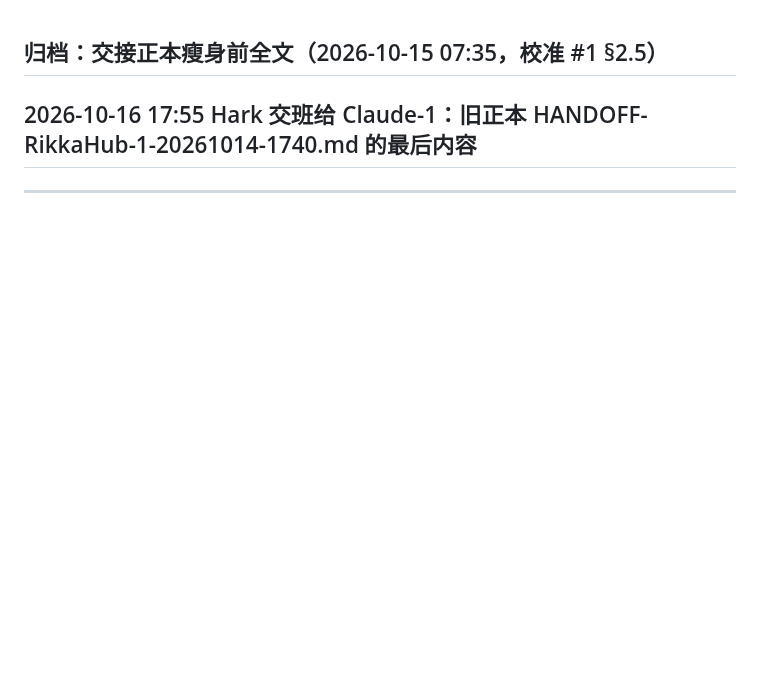
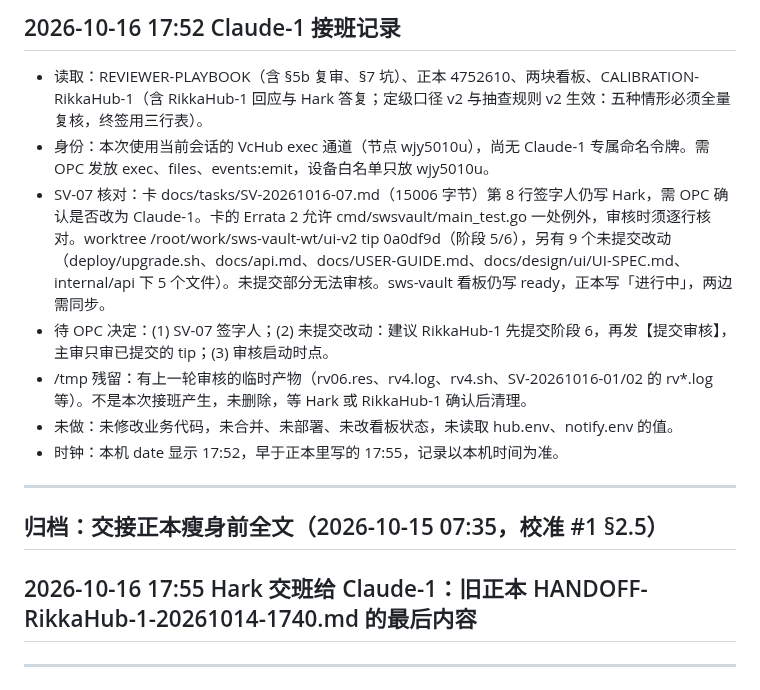
Before and after one commit to kyaring/vps-commander, a Markdown page: docs/recovery/HANDOFF-ARCHIVE.md, the part around the change. Rendered like a GitHub page; blank space fills up the shorter version.

Commit message:
handoff: Claude-1 takes reviewer seat, 2026-10-16 17:52

```diff
--- a/docs/recovery/HANDOFF-ARCHIVE.md
+++ b/docs/recovery/HANDOFF-ARCHIVE.md
@@ -1,3 +1,15 @@
+## 2026-10-16 17:52 Claude-1 接班记录
+
+- 读取：REVIEWER-PLAYBOOK（含 §5b 复审、§7 坑）、正本 4752610、两块看板、CALIBRATION-RikkaHub-1（含 RikkaHub-1 回应与 Hark 答复；定级口径 v2 与抽查规则 v2 生效：五种情形必须全量复核，终签用三行表）。
+- 身份：本次使用当前会话的 VcHub exec 通道（节点 wjy5010u），尚无 Claude-1 专属命名令牌。需 OPC 发放 exec、files、events:emit，设备白名单只放 wjy5010u。
+- SV-07 核对：卡 docs/tasks/SV-20261016-07.md（15006 字节）第 8 行签字人仍写 Hark，需 OPC 确认是否改为 Claude-1。卡的 Errata 2 允许 cmd/swsvault/main_test.go 一处例外，审核时须逐行核对。worktree /root/work/sws-vault-wt/ui-v2 tip 0a0df9d（阶段 5/6），另有 9 个未提交改动（deploy/upgrade.sh、docs/api.md、docs/USER-GUIDE.md、docs/design/ui/UI-SPEC.md、internal/api 下 5 个文件）。未提交部分无法审核。sws-vault 看板仍写 ready，正本写「进行中」，两边需同步。
+- 待 OPC 决定：(1) SV-07 签字人；(2) 未提交改动：建议 RikkaHub-1 先提交阶段 6，再发【提交审核】，主审只审已提交的 tip；(3) 审核启动时点。
+- /tmp 残留：有上一轮审核的临时产物（rv06.res、rv4.log、rv4.sh、SV-20261016-01/02 的 rv*.log 等）。不是本次接班产生，未删除，等 Hark 或 RikkaHub-1 确认后清理。
+- 未做：未修改业务代码，未合并、未部署、未改看板状态，未读取 hub.env、notify.env 的值。
+- 时钟：本机 date 显示 17:52，早于正本里写的 17:55，记录以本机时间为准。
+
+---
+
 ## 归档：交接正本瘦身前全文（2026-10-15 07:35，校准 #1 §2.5）
 
 ## 2026-10-16 17:55 Hark 交班给 Claude-1：旧正本 HANDOFF-RikkaHub-1-20261014-1740.md 的最后内容
```
Also changed, not shown: docs/recovery/HANDOFF-Claude-1-20261016-1755.md (+3 -2 lines).
